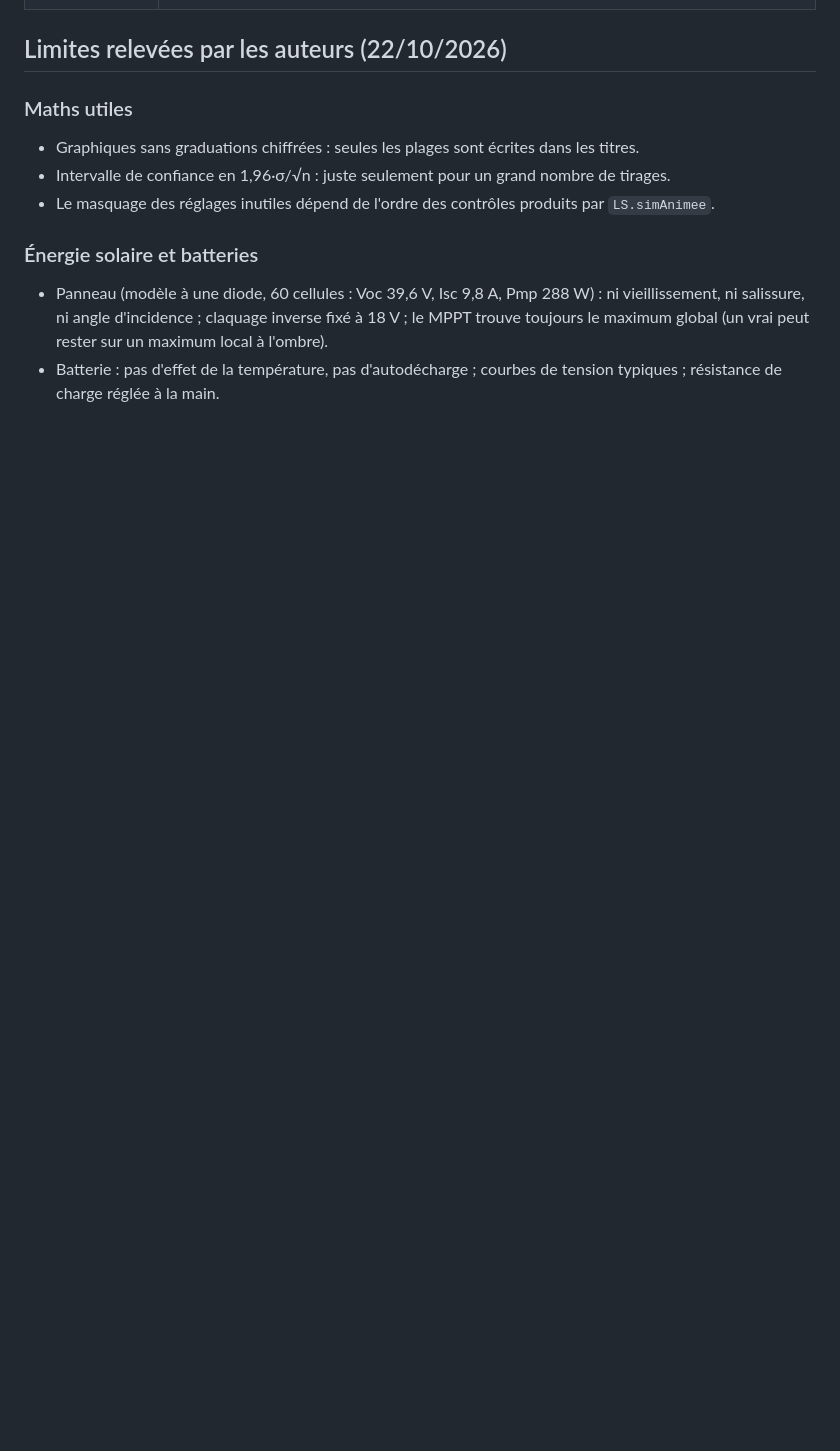
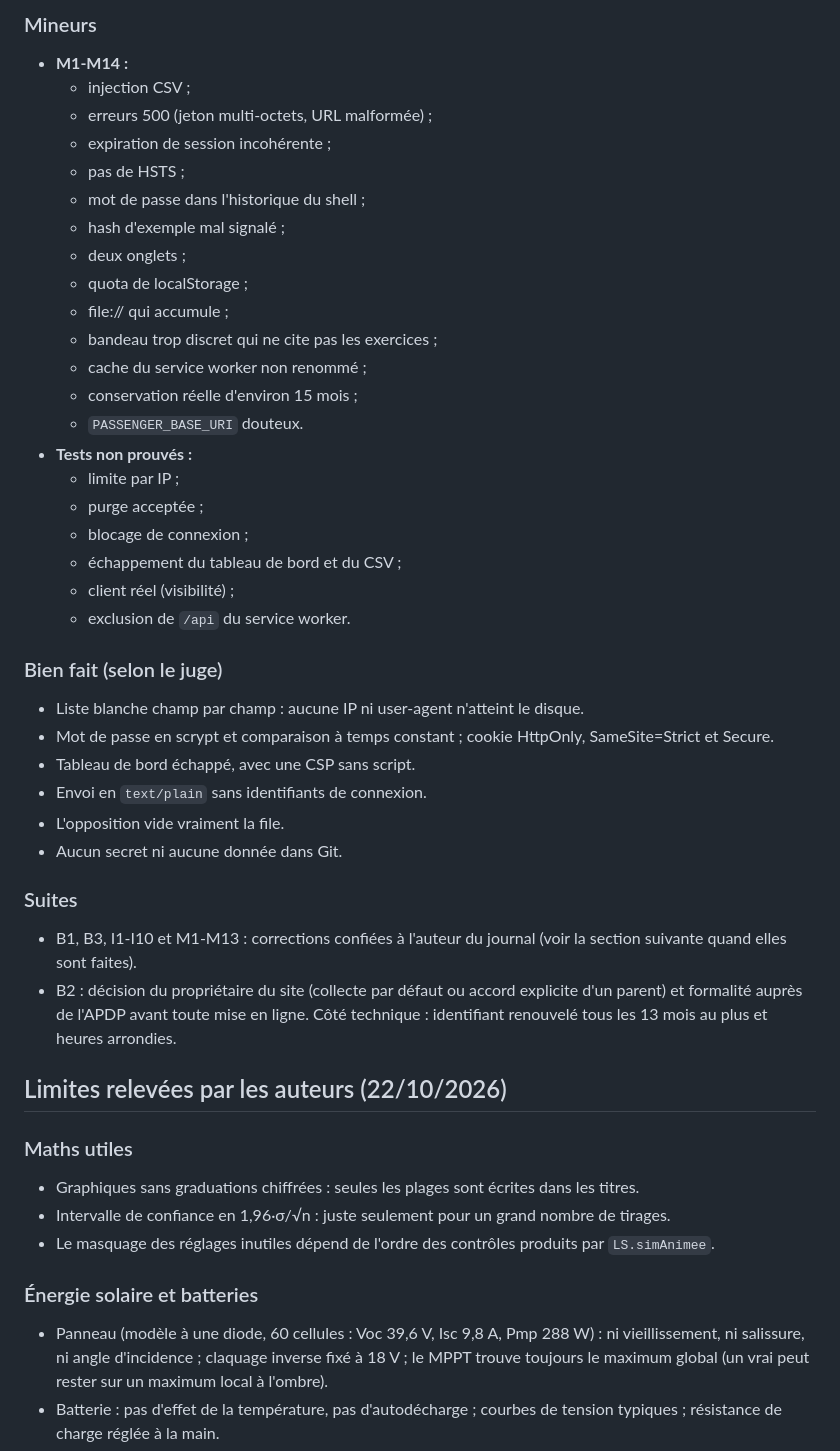
Before and after one commit to MTall97/learn_space, a Markdown page: docs/AVIS_DU_JUGE.md, the part around one of its changes. GitHub-like rendering; blank space fills up the shorter version.

```diff
--- a/docs/AVIS_DU_JUGE.md
+++ b/docs/AVIS_DU_JUGE.md
@@ -125,3 +162,38 @@ Priorités du juge : B1, B2, B3, B4, puis I1 et I2, avant d'ajouter les quatre n
+### Mineurs
+- **M1-M14 :**
+  - injection CSV ;
+  - erreurs 500 (jeton multi-octets, URL malformée) ;
+  - expiration de session incohérente ;
+  - pas de HSTS ;
+  - mot de passe dans l'historique du shell ;
+  - hash d'exemple mal signalé ;
+  - deux onglets ;
+  - quota de localStorage ;
+  - file:// qui accumule ;
+  - bandeau trop discret qui ne cite pas les exercices ;
+  - cache du service worker non renommé ;
+  - conservation réelle d'environ 15 mois ;
+  - `PASSENGER_BASE_URI` douteux.
+- **Tests non prouvés :**
+  - limite par IP ;
+  - purge acceptée ;
+  - blocage de connexion ;
+  - échappement du tableau de bord et du CSV ;
+  - client réel (visibilité) ;
+  - exclusion de `/api` du service worker.
+
+### Bien fait (selon le juge)
+- Liste blanche champ par champ : aucune IP ni user-agent n'atteint le disque.
+- Mot de passe en scrypt et comparaison à temps constant ; cookie HttpOnly, SameSite=Strict et Secure.
+- Tableau de bord échappé, avec une CSP sans script.
+- Envoi en `text/plain` sans identifiants de connexion.
+- L'opposition vide vraiment la file.
+- Aucun secret ni aucune donnée dans Git.
+
+### Suites
+- B1, B3, I1-I10 et M1-M13 : corrections confiées à l'auteur du journal (voir la section suivante quand elles sont faites).
+- B2 : décision du propriétaire du site (collecte par défaut ou accord explicite d'un parent) et formalité auprès de l'APDP avant toute mise en ligne. Côté technique : identifiant renouvelé tous les 13 mois au plus et heures arrondies.
+
 ## Limites relevées par les auteurs (22/10/2026)
 
 ### Maths utiles
```
Also changed, not shown: other parts of docs/AVIS_DU_JUGE.md (+37 -0 lines), CLAUDE.md (+7 -2 lines).
